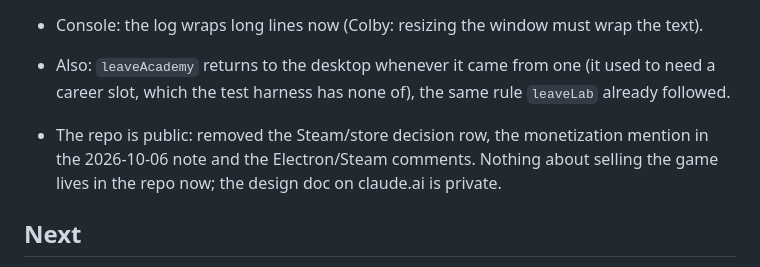
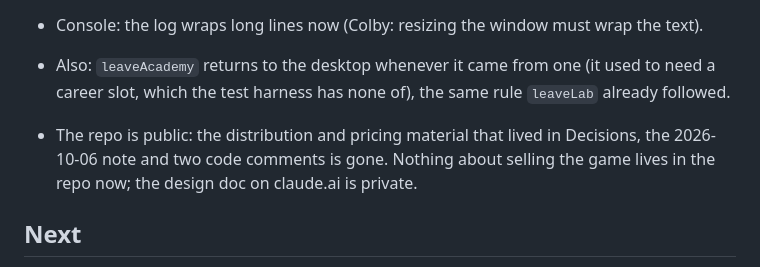
Before and after one commit to cdsweeney2016/netmancer, a Markdown page: docs/Sessions/2026-10-17.md, the part around the change. GitHub-like rendering.

Commit message:
Session note: drop the last mention
Co-Authored-By: Claude Fable 5.1 <noreply@anthropic.com>

```diff
--- a/docs/Sessions/2026-10-17.md
+++ b/docs/Sessions/2026-10-17.md
@@ -61,7 +61,7 @@ Colby: the Academy should guide you to the answer, make you enter the commands b
 
 - Also: `leaveAcademy` returns to the desktop whenever it came from one (it used to need a career slot, which the test harness has none of), the same rule `leaveLab` already followed.
 
-- The repo is public: removed the Steam/store decision row, the monetization mention in the 2026-10-06 note and the Electron/Steam comments. Nothing about selling the game lives in the repo now; the design doc on claude.ai is private.
+- The repo is public: the distribution and pricing material that lived in Decisions, the 2026-10-06 note and two code comments is gone. Nothing about selling the game lives in the repo now; the design doc on claude.ai is private.
 
 ## Next
 
```
